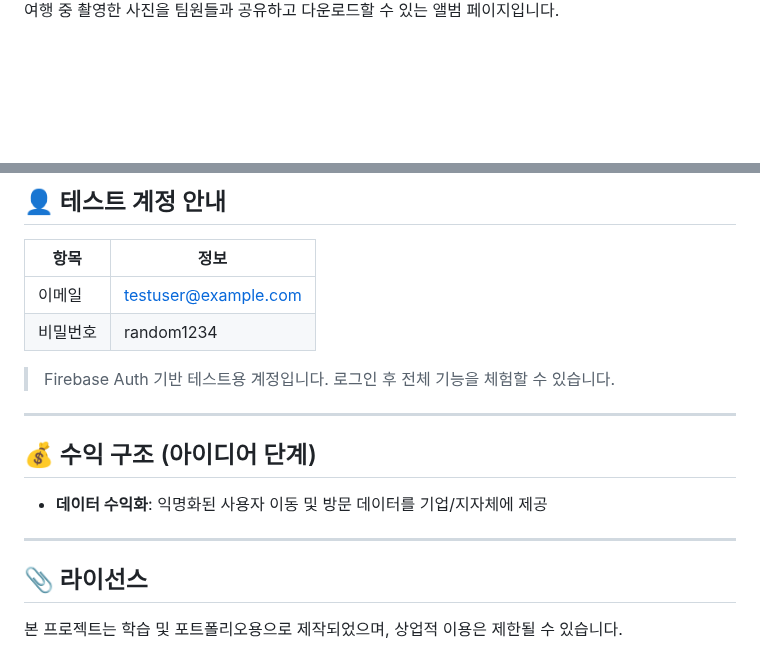
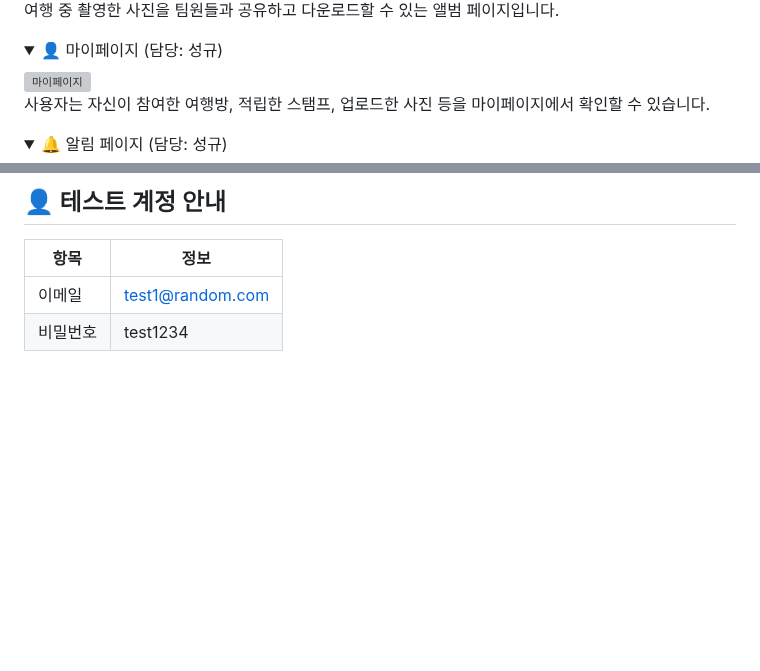
Before and after one commit to sbsssb/flutterProject, a Markdown page: README.md, 2 parts joined by grey strips. Rendered like a GitHub page; folded sections open; blank space fills up the shorter version; grey boxes are pictures that could not be loaded.

```diff
--- a/README.md
+++ b/README.md
@@ -131 +165,16 @@ AI(Gemini)를 통해 생성된 여행 일정을 확인하고 커스터마이징
 여행 중 촬영한 사진을 팀원들과 공유하고 다운로드할 수 있는 앨범 페이지입니다.
+
+</details>
+
+<details>
+<summary>👤 마이페이지 (담당: 성규)</summary>
+
+<img src="./assets/screenshots/mypage.png" alt="마이페이지" width="300"/>
+
+사용자는 자신이 참여한 여행방, 적립한 스탬프, 업로드한 사진 등을 마이페이지에서 확인할 수 있습니다.
+
+</details>
+
+<details>
+<summary>🔔 알림 페이지 (담당: 성규)</summary>
+
@@ -143,19 +197,5 @@ AI(Gemini)를 통해 생성된 여행 일정을 확인하고 커스터마이징
 
 | 항목 | 정보 |
 |------|------|
-| 이메일 | testuser@example.com |
-| 비밀번호 | random1234 |
-
-> Firebase Auth 기반 테스트용 계정입니다. 로그인 후 전체 기능을 체험할 수 있습니다.
-
----
-
-## 💰 수익 구조 (아이디어 단계)
-
-- **데이터 수익화**: 익명화된 사용자 이동 및 방문 데이터를 기업/지자체에 제공
-
----
-
-## 📎 라이선스
-
-본 프로젝트는 학습 및 포트폴리오용으로 제작되었으며, 상업적 이용은 제한될 수 있습니다.
+| 이메일 | test1@random.com |
+| 비밀번호 | test1234 |
```
Also changed, not shown: other parts of README.md (+70 -31 lines).
